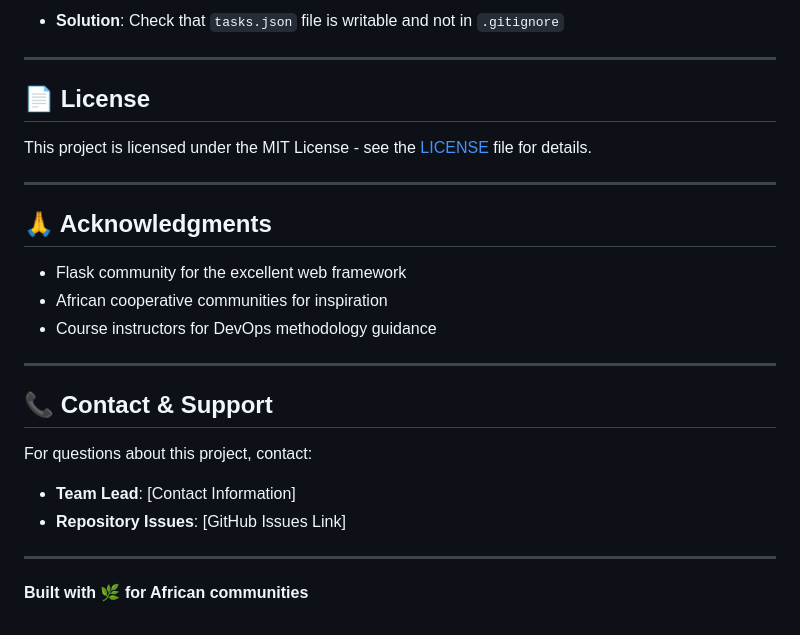
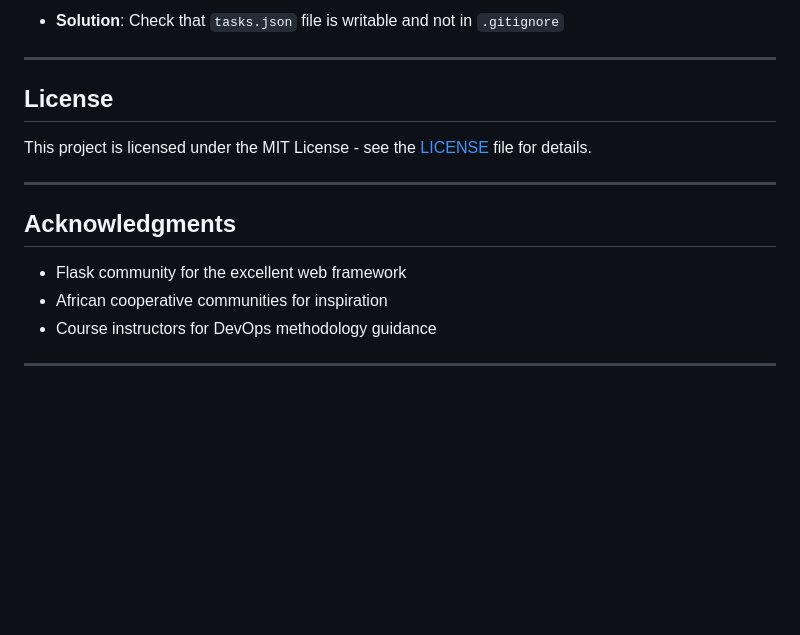
Before and after one commit to U-Vanessa/TaskFlow, a Markdown page: README.md, the part around the change printed below. Drawn GitHub-style; blank space fills up the shorter version.

```diff
--- a/README.md
+++ b/README.md
@@ -363,26 +363,16 @@ Returns task statistics
 
 ---
 
-## 📄 License
+##  License
 
 This project is licensed under the MIT License - see the [LICENSE](LICENSE) file for details.
 
 ---
 
-## 🙏 Acknowledgments
+##  Acknowledgments
 
 - Flask community for the excellent web framework
 - African cooperative communities for inspiration
 - Course instructors for DevOps methodology guidance
 
 ---
-
-## 📞 Contact & Support
-
-For questions about this project, contact:
-- **Team Lead**: [Contact Information]
-- **Repository Issues**: [GitHub Issues Link]
-
----
-
-**Built with 🌿 for African communities**
```
Also changed, not shown: other parts of README.md (+24 -24 lines).
